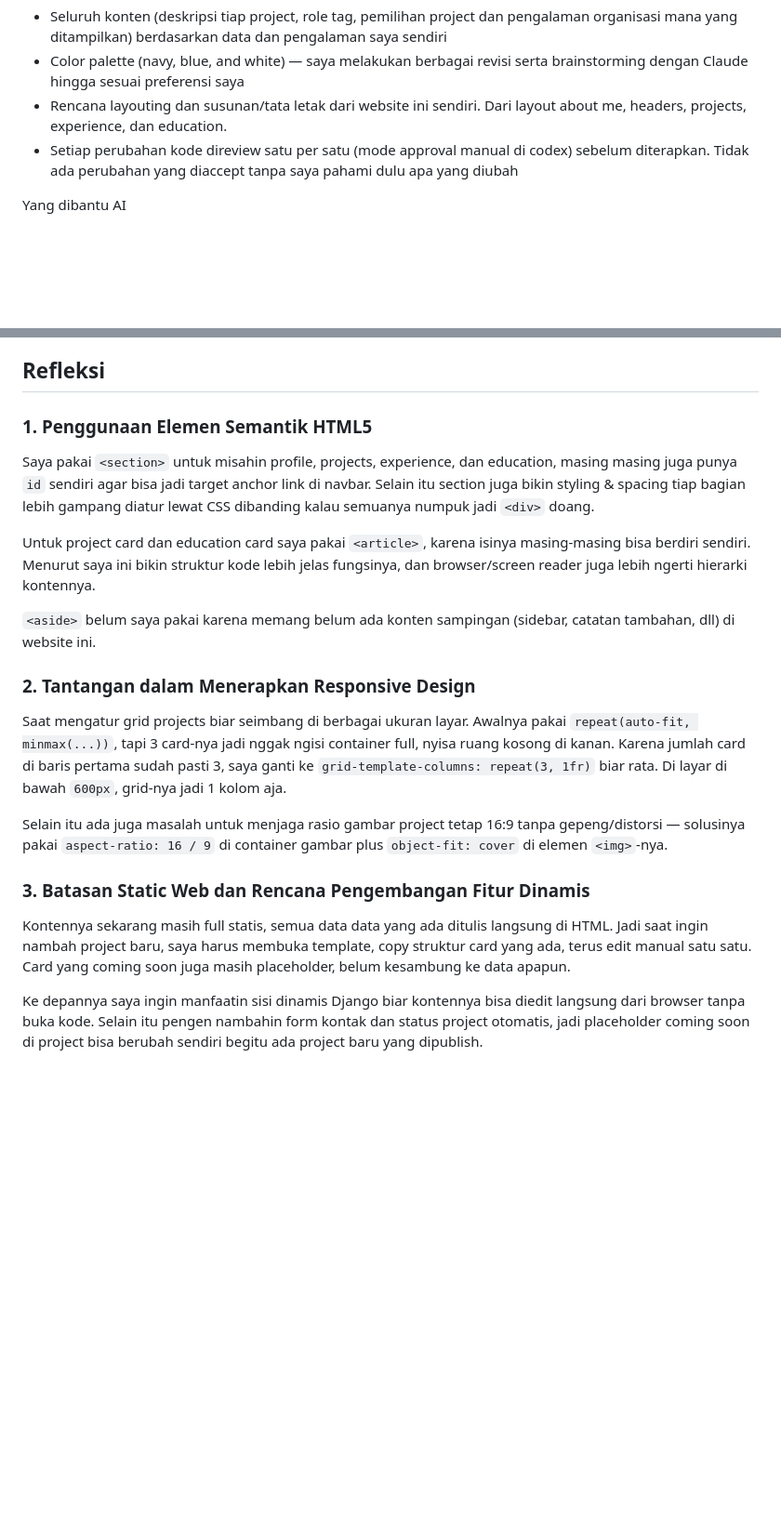
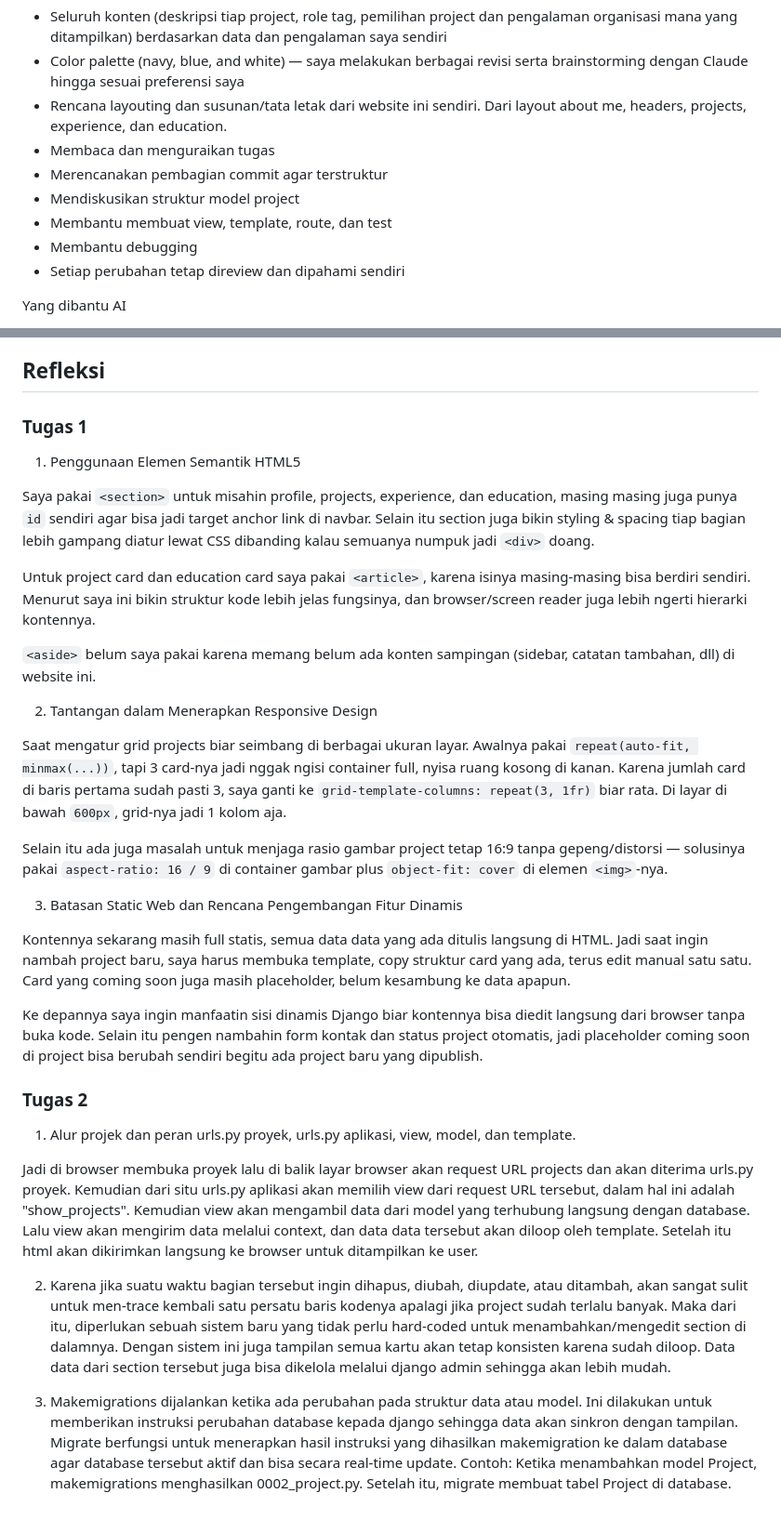
Before and after one commit to bobbybhskara/myportofolio, a Markdown page: README.md, 2 parts joined by grey strips. Shown at 93% size. Rendered like a GitHub page; blank space fills up the shorter version.

Commit message:
docs: add Tugas 2 reflection and AI disclosure

```diff
--- a/README.md
+++ b/README.md
@@ -16,9 +16,12 @@ Yang saya lakukan sendiri:
 - Color palette (navy, blue, and white) —
   saya melakukan berbagai revisi serta brainstorming dengan Claude hingga sesuai preferensi saya
 - Rencana layouting dan susunan/tata letak dari website ini sendiri. Dari layout about me, headers, projects, experience, dan education.
-- Setiap perubahan kode direview satu per satu (mode
-  approval manual di codex) sebelum diterapkan. Tidak ada
-  perubahan yang diaccept tanpa saya pahami dulu apa yang diubah
+- Membaca dan menguraikan tugas
+- Merencanakan pembagian commit agar terstruktur
+- Mendiskusikan struktur model project
+- Membantu membuat view, template, route, dan test
+- Membantu debugging
+- Setiap perubahan tetap direview dan dipahami sendiri
 
 Yang dibantu AI
 - Menyusun struktur code awal per section (CSS Grid untuk Projects,
@@ -31,7 +34,9 @@ Strategi saya yaitu dengan menggunakan ai untuk mempercepat bagian teknis (nulis
 
 ## Refleksi
 
-### 1. Penggunaan Elemen Semantik HTML5
+### Tugas 1
+
+1. Penggunaan Elemen Semantik HTML5
 
 Saya pakai `<section>` untuk misahin profile, projects, experience, dan education, masing masing juga punya `id` sendiri agar bisa jadi target anchor link di navbar. Selain itu section juga bikin styling & spacing tiap bagian lebih gampang diatur lewat CSS dibanding kalau semuanya numpuk jadi `<div>` doang.
 
@@ -39,14 +44,24 @@ Untuk project card dan education card saya pakai `<article>`, karena isinya masi
 
 `<aside>` belum saya pakai karena memang belum ada konten sampingan (sidebar, catatan tambahan, dll) di website ini.
 
-### 2. Tantangan dalam Menerapkan Responsive Design
+2. Tantangan dalam Menerapkan Responsive Design
 
 Saat mengatur grid projects biar seimbang di berbagai ukuran layar. Awalnya pakai `repeat(auto-fit, minmax(...))`, tapi 3 card-nya jadi nggak ngisi container full, nyisa ruang kosong di kanan. Karena jumlah card di baris pertama sudah pasti 3, saya ganti ke `grid-template-columns: repeat(3, 1fr)` biar rata. Di layar di bawah `600px`, grid-nya jadi 1 kolom aja.
 
 Selain itu ada juga masalah untuk menjaga rasio gambar project tetap 16:9 tanpa gepeng/distorsi — solusinya pakai `aspect-ratio: 16 / 9` di container gambar plus `object-fit: cover` di elemen `<img>`-nya.
 
-### 3. Batasan Static Web dan Rencana Pengembangan Fitur Dinamis
+3. Batasan Static Web dan Rencana Pengembangan Fitur Dinamis
 
 Kontennya sekarang masih full statis, semua data data yang ada ditulis langsung di HTML. Jadi saat ingin nambah project baru, saya harus membuka template, copy struktur card yang ada, terus edit manual satu satu. Card yang coming soon juga masih placeholder, belum kesambung ke data apapun.
 
 Ke depannya saya ingin manfaatin sisi dinamis Django biar kontennya bisa diedit langsung dari browser tanpa buka kode. Selain itu pengen nambahin form kontak dan status project otomatis, jadi placeholder coming soon di project bisa berubah sendiri begitu ada project baru yang dipublish.
+
+### Tugas 2
+
+1. Alur projek dan peran urls.py proyek, urls.py aplikasi, view, model, dan template.
+
+Jadi di browser membuka proyek lalu di balik layar browser akan request URL projects dan akan diterima urls.py proyek. Kemudian dari situ urls.py aplikasi akan memilih view dari request URL tersebut, dalam hal ini adalah "show_projects". Kemudian view akan mengambil data dari model yang terhubung langsung dengan database. Lalu view akan mengirim data melalui context, dan data data tersebut akan diloop oleh template. Setelah itu html akan dikirimkan langsung ke browser untuk ditampilkan ke user.
+
+2. Karena jika suatu waktu bagian tersebut ingin dihapus, diubah, diupdate, atau ditambah, akan sangat sulit untuk men-trace kembali satu persatu baris kodenya apalagi jika project sudah terlalu banyak. Maka dari itu, diperlukan sebuah sistem baru yang tidak perlu hard-coded untuk menambahkan/mengedit section di dalamnya. Dengan sistem ini juga tampilan semua kartu akan tetap konsisten karena sudah diloop. Data data dari section tersebut juga bisa dikelola melalui django admin sehingga akan lebih mudah.
+
+3. Makemigrations dijalankan ketika ada perubahan pada struktur data atau model. Ini dilakukan untuk memberikan instruksi perubahan database kepada django sehingga data akan sinkron dengan tampilan. Migrate berfungsi untuk menerapkan hasil instruksi yang dihasilkan makemigration ke dalam database agar database tersebut aktif dan bisa secara real-time update. Contoh: Ketika menambahkan model Project, makemigrations menghasilkan 0002_project.py. Setelah itu, migrate membuat tabel Project di database.
```
